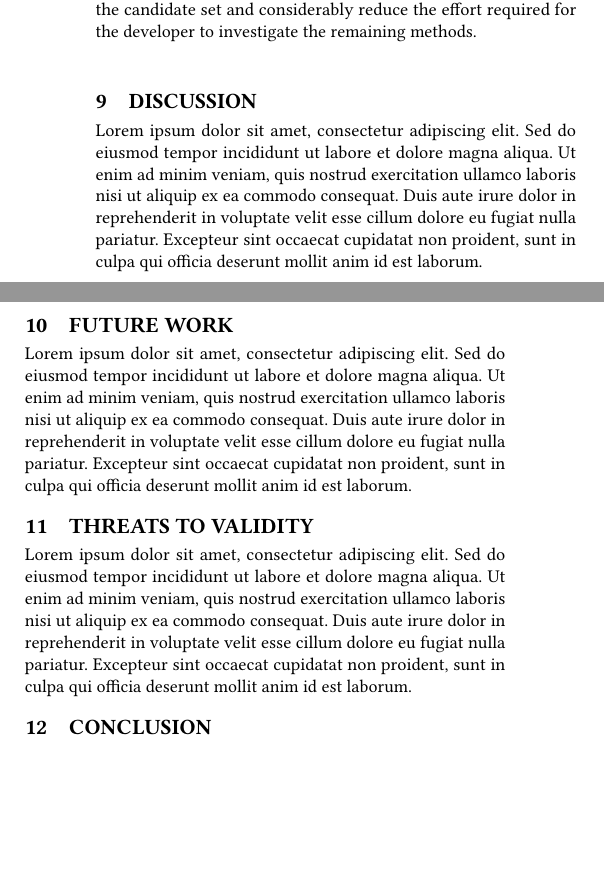
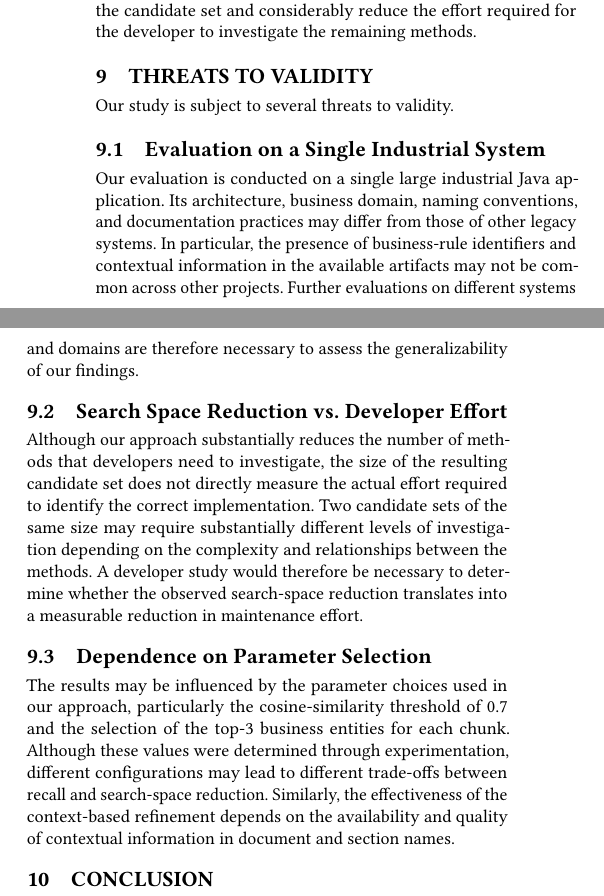
Before and after one commit to AyechiNour/ICSE_SEIP_2027, a LaTeX paper (main.tex, which reads sections/threatsToValidity.tex): two parts of the columns of page 7 of 7, joined at a grey line, cut so that both start at the same text, the shorter picture padded with empty space. Compiled offline with pdfLaTeX.

Commit message:
Threats to validity

```diff
--- a/sections/threatsToValidity.tex
+++ b/sections/threatsToValidity.tex
@@ -1,3 +1,15 @@
 \section{Threats To Validity}
 
-Lorem ipsum dolor sit amet, consectetur adipiscing elit. Sed do eiusmod tempor incididunt ut labore et dolore magna aliqua. Ut enim ad minim veniam, quis nostrud exercitation ullamco laboris nisi ut aliquip ex ea commodo consequat. Duis aute irure dolor in reprehenderit in voluptate velit esse cillum dolore eu fugiat nulla pariatur. Excepteur sint occaecat cupidatat non proident, sunt in culpa qui officia deserunt mollit anim id est laborum.
+Our study is subject to several threats to validity.
+
+\subsection{Evaluation on a Single Industrial System}
+
+Our evaluation is conducted on a single large industrial Java application. Its architecture, business domain, naming conventions, and documentation practices may differ from those of other legacy systems. In particular, the presence of business-rule identifiers and contextual information in the available artifacts may not be common across other projects. Further evaluations on different systems and domains are therefore necessary to assess the generalizability of our findings.
+
+\subsection{Search Space Reduction vs. Developer Effort}
+
+Although our approach substantially reduces the number of methods that developers need to investigate, the size of the resulting candidate set does not directly measure the actual effort required to identify the correct implementation. Two candidate sets of the same size may require substantially different levels of investigation depending on the complexity and relationships between the methods. A developer study would therefore be necessary to determine whether the observed search-space reduction translates into a measurable reduction in maintenance effort.
+
+\subsection{Dependence on Parameter Selection}
+
+The results may be influenced by the parameter choices used in our approach, particularly the cosine-similarity threshold of 0.7 and the selection of the top-3 business entities for each chunk. Although these values were determined through experimentation, different configurations may lead to different trade-offs between recall and search-space reduction. Similarly, the effectiveness of the context-based refinement depends on the availability and quality of contextual information in document and section names.
```
Also changed, not shown: main.tex (+2 -2 lines).
